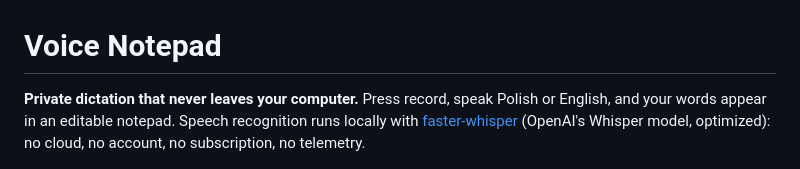
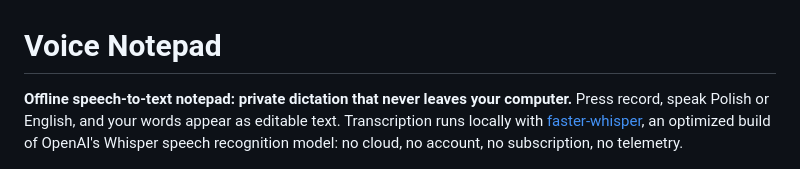
Before and after one commit to adampolicht/voice-notepad, a Markdown page: README.md, the part around the change. Rendered like a GitHub page.

Commit message:
docs: lead the README with search-friendly speech-to-text wording

```diff
--- a/README.md
+++ b/README.md
@@ -1,9 +1,9 @@
 # Voice Notepad
 
-**Private dictation that never leaves your computer.** Press record, speak Polish or English, and your
-words appear in an editable notepad. Speech recognition runs locally with
-[faster-whisper](https://github.com/SYSTRAN/faster-whisper) (OpenAI's Whisper model, optimized): no cloud,
-no account, no subscription, no telemetry.
+**Offline speech-to-text notepad: private dictation that never leaves your computer.** Press record,
+speak Polish or English, and your words appear as editable text. Transcription runs locally with
+[faster-whisper](https://github.com/SYSTRAN/faster-whisper), an optimized build of OpenAI's Whisper speech
+recognition model: no cloud, no account, no subscription, no telemetry.
 
 ![Voice Notepad: record button, notepad editor and a list of saved notes](docs/screenshot.png)
 
```
